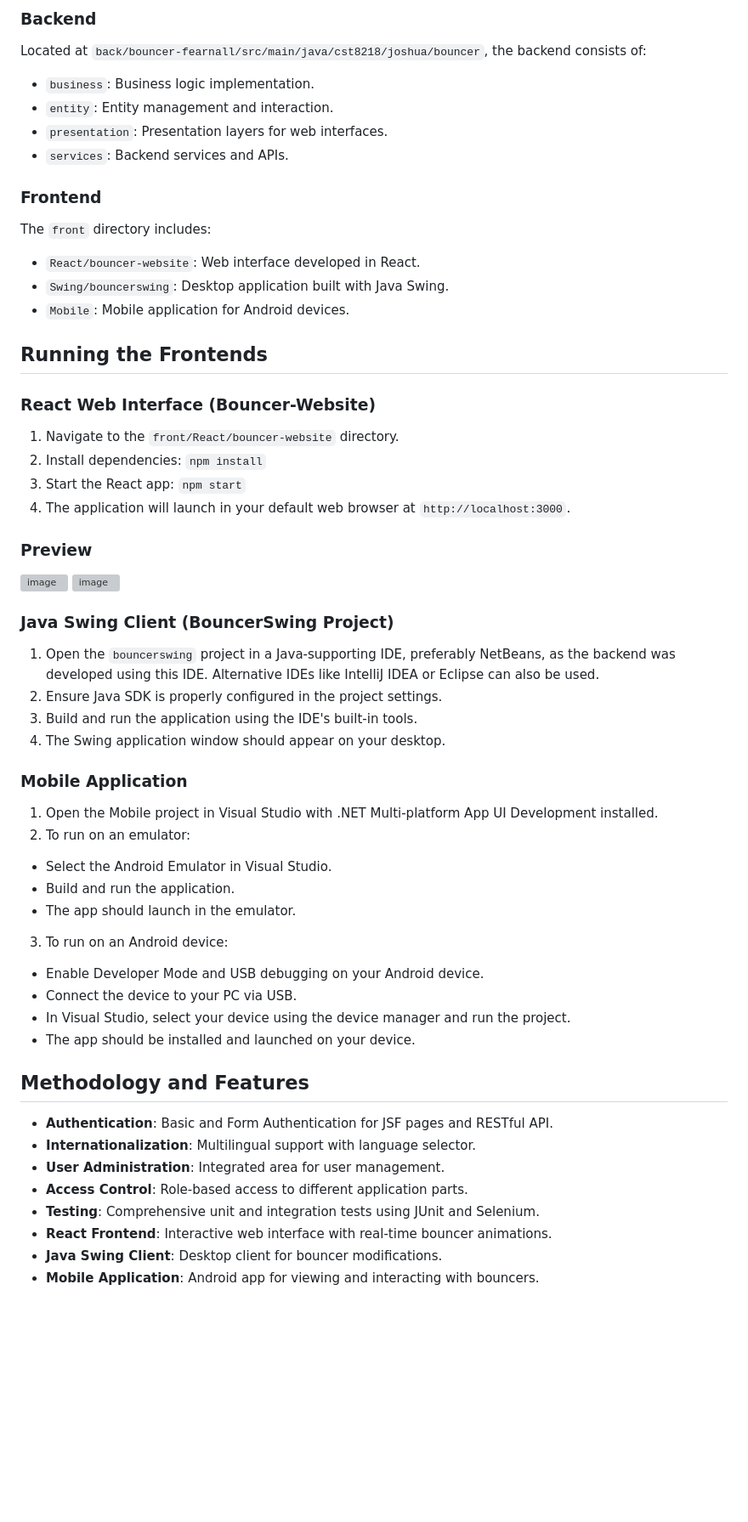
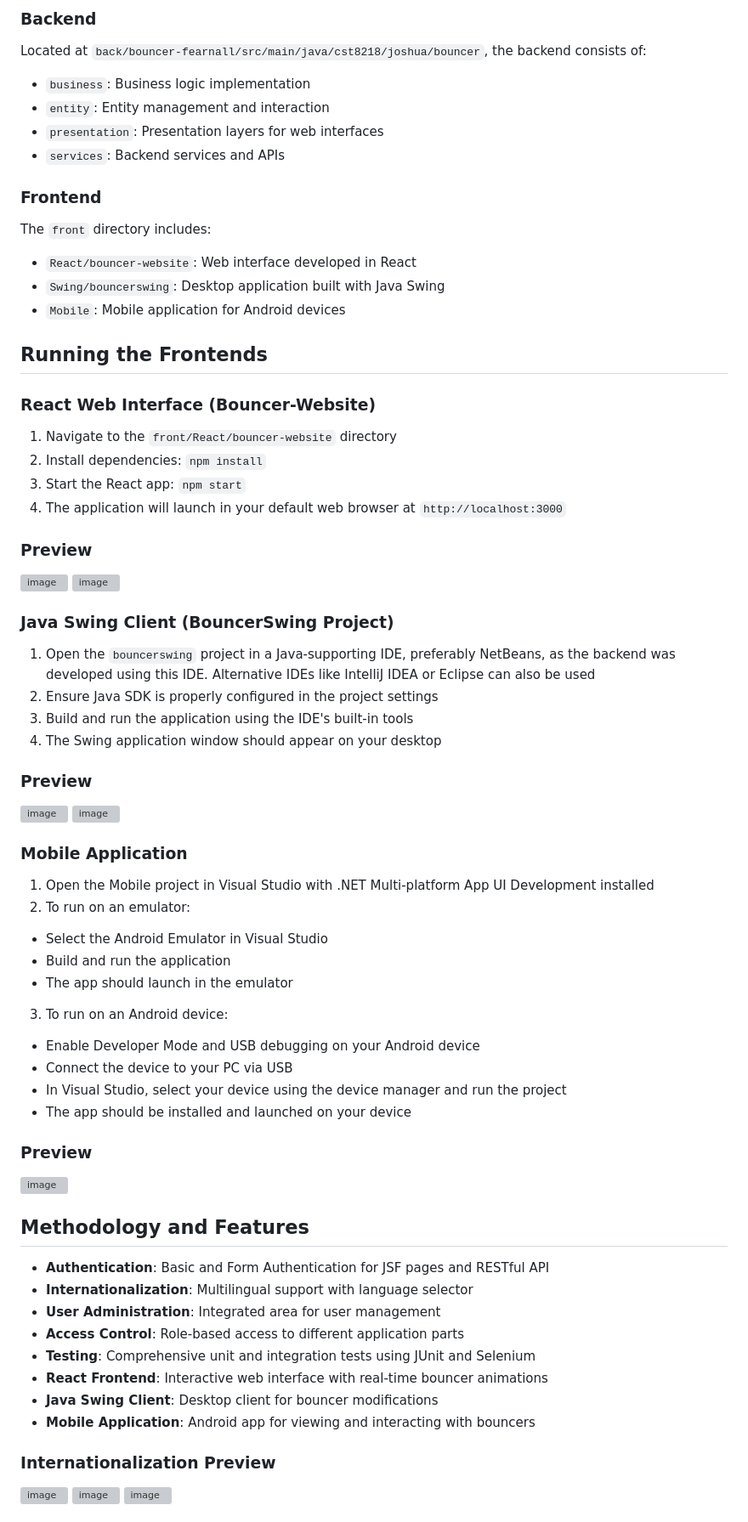
Before and after one commit to jyronbones/Bouncer_App, a Markdown page: README.md, the part around one of its changes. Shown at 85% size. Drawn GitHub-style; blank space fills up the shorter version; grey boxes are pictures that could not be loaded.

Commit message:
Update README.md (#8)
* Update README.md

* updated swing auth text

* added access restriction preview screenshots

* updated access restriction

```diff
--- a/README.md
+++ b/README.md
@@ -6,24 +6,24 @@ Bouncer App is an advanced, multi-platform full-stack application designed for m
 
 ### Backend
 Located at `back/bouncer-fearnall/src/main/java/cst8218/joshua/bouncer`, the backend consists of:
-- `business`: Business logic implementation.
-- `entity`: Entity management and interaction.
-- `presentation`: Presentation layers for web interfaces.
-- `services`: Backend services and APIs.
+- `business`: Business logic implementation
+- `entity`: Entity management and interaction
+- `presentation`: Presentation layers for web interfaces
+- `services`: Backend services and APIs
 
 ### Frontend
 The `front` directory includes:
-- `React/bouncer-website`: Web interface developed in React.
-- `Swing/bouncerswing`: Desktop application built with Java Swing.
-- `Mobile`: Mobile application for Android devices.
+- `React/bouncer-website`: Web interface developed in React
+- `Swing/bouncerswing`: Desktop application built with Java Swing
+- `Mobile`: Mobile application for Android devices
 
 ## Running the Frontends
 
 ### React Web Interface (Bouncer-Website)
-1. Navigate to the `front/React/bouncer-website` directory.
+1. Navigate to the `front/React/bouncer-website` directory
 2. Install dependencies: `npm install`
 3. Start the React app: `npm start`
-4. The application will launch in your default web browser at `http://localhost:3000`.
+4. The application will launch in your default web browser at `http://localhost:3000`
 
 ### Preview
 ![image](https://github.com/jyronbones/Bouncer_App/assets/80455013/2da746d8-2fd3-4560-9098-105a5a52c61b)
@@ -32,29 +32,49 @@ The `front` directory includes:
 
 
 ### Java Swing Client (BouncerSwing Project)
-1. Open the `bouncerswing` project in a Java-supporting IDE, preferably NetBeans, as the backend was developed using this IDE. Alternative IDEs like IntelliJ IDEA or Eclipse can also be used.
-2. Ensure Java SDK is properly configured in the project settings.
-3. Build and run the application using the IDE's built-in tools.
-4. The Swing application window should appear on your desktop.
+1. Open the `bouncerswing` project in a Java-supporting IDE, preferably NetBeans, as the backend was developed using this IDE. Alternative IDEs like IntelliJ IDEA or Eclipse can also be used
+2. Ensure Java SDK is properly configured in the project settings
+3. Build and run the application using the IDE's built-in tools
+4. The Swing application window should appear on your desktop
+
+### Preview
+![image](https://github.com/jyronbones/Bouncer_App/assets/80455013/40e843ee-4e1e-4d75-b1ac-e0d26f7be3a1)
+![image](https://github.com/jyronbones/Bouncer_App/assets/80455013/bc7bc0ba-3b90-4c87-9db4-cce520cb62ce)
+
+
 
 ### Mobile Application
-1. Open the Mobile project in Visual Studio with .NET Multi-platform App UI Development installed.
+1. Open the Mobile project in Visual Studio with .NET Multi-platform App UI Development installed
 2. To run on an emulator:
-- Select the Android Emulator in Visual Studio.
-- Build and run the application.
-- The app should launch in the emulator.
+- Select the Android Emulator in Visual Studio
+- Build and run the application
+- The app should launch in the emulator
 3. To run on an Android device:
-- Enable Developer Mode and USB debugging on your Android device.
-- Connect the device to your PC via USB.
-- In Visual Studio, select your device using the device manager and run the project.
-- The app should be installed and launched on your device.
+- Enable Developer Mode and USB debugging on your Android device
+- Connect the device to your PC via USB
+- In Visual Studio, select your device using the device manager and run the project
+- The app should be installed and launched on your device
+
+### Preview
+![image](https://github.com/jyronbones/Bouncer_App/assets/80455013/9a4106b5-49b7-4db9-91c3-8c6eb5b0632e)
+
+
 
 ## Methodology and Features
-- **Authentication**: Basic and Form Authentication for JSF pages and RESTful API.
-- **Internationalization**: Multilingual support with language selector.
-- **User Administration**: Integrated area for user management.
-- **Access Control**: Role-based access to different application parts.
-- **Testing**: Comprehensive unit and integration tests using JUnit and Selenium.
-- **React Frontend**: Interactive web interface with real-time bouncer animations.
-- **Java Swing Client**: Desktop client for bouncer modifications.
-- **Mobile Application**: Android app for viewing and interacting with bouncers.
+- **Authentication**: Basic and Form Authentication for JSF pages and RESTful API
+- **Internationalization**: Multilingual support with language selector
+- **User Administration**: Integrated area for user management
+- **Access Control**: Role-based access to different application parts
+- **Testing**: Comprehensive unit and integration tests using JUnit and Selenium
+- **React Frontend**: Interactive web interface with real-time bouncer animations
+- **Java Swing Client**: Desktop client for bouncer modifications
+- **Mobile Application**: Android app for viewing and interacting with bouncers
+
+### Internationalization Preview
+![image](https://github.com/jyronbones/Bouncer_App/assets/80455013/4443c982-bad1-45f6-8ac2-ac92f8a604e5)
+![image](https://github.com/jyronbones/Bouncer_App/assets/80455013/4e4467ae-1186-4571-8045-d50e1917224e)
+![image](https://github.com/jyronbones/Bouncer_App/assets/80455013/ef289a1a-7451-43f0-8630-e1b1ac6872ae)
+
+
+
+
```
Also changed, not shown: other parts of README.md (+25 -5 lines).
